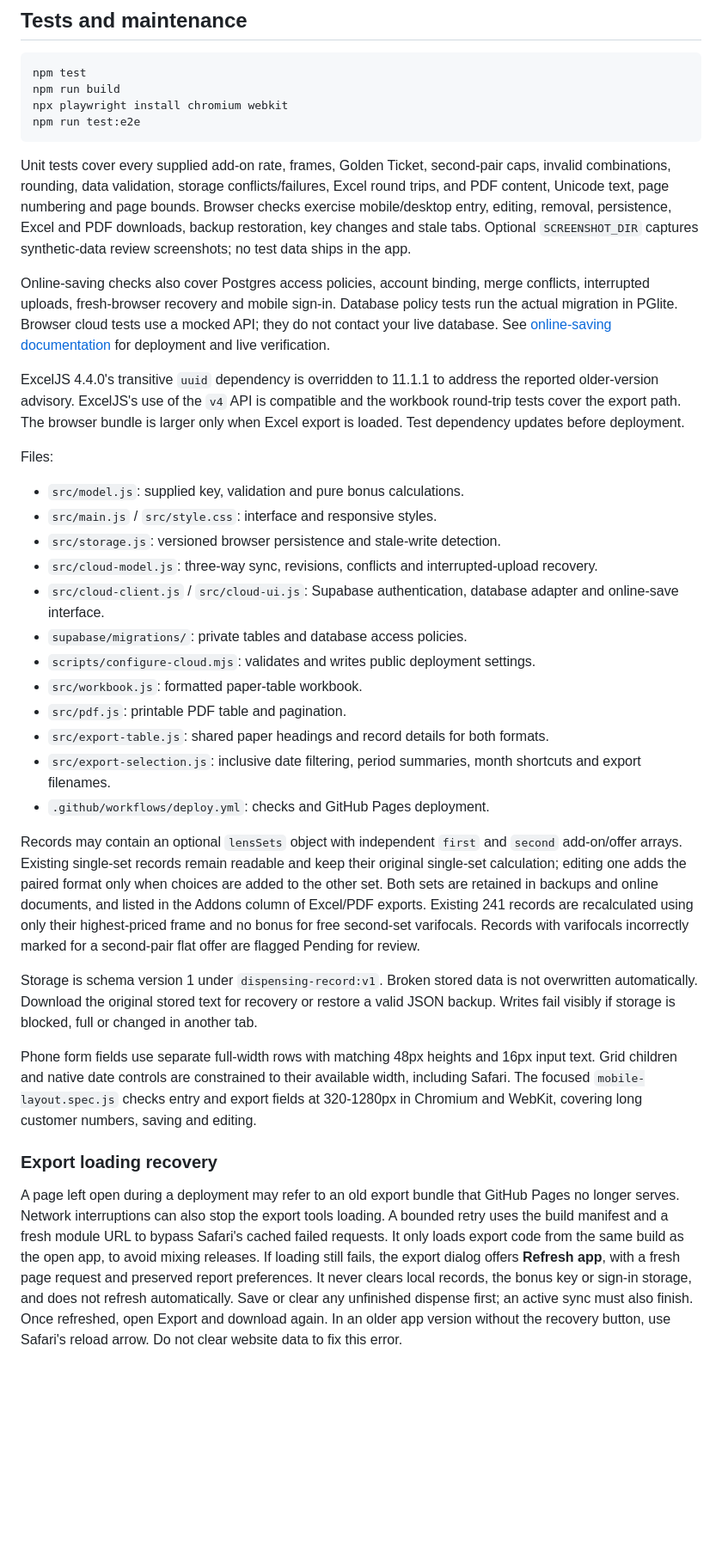
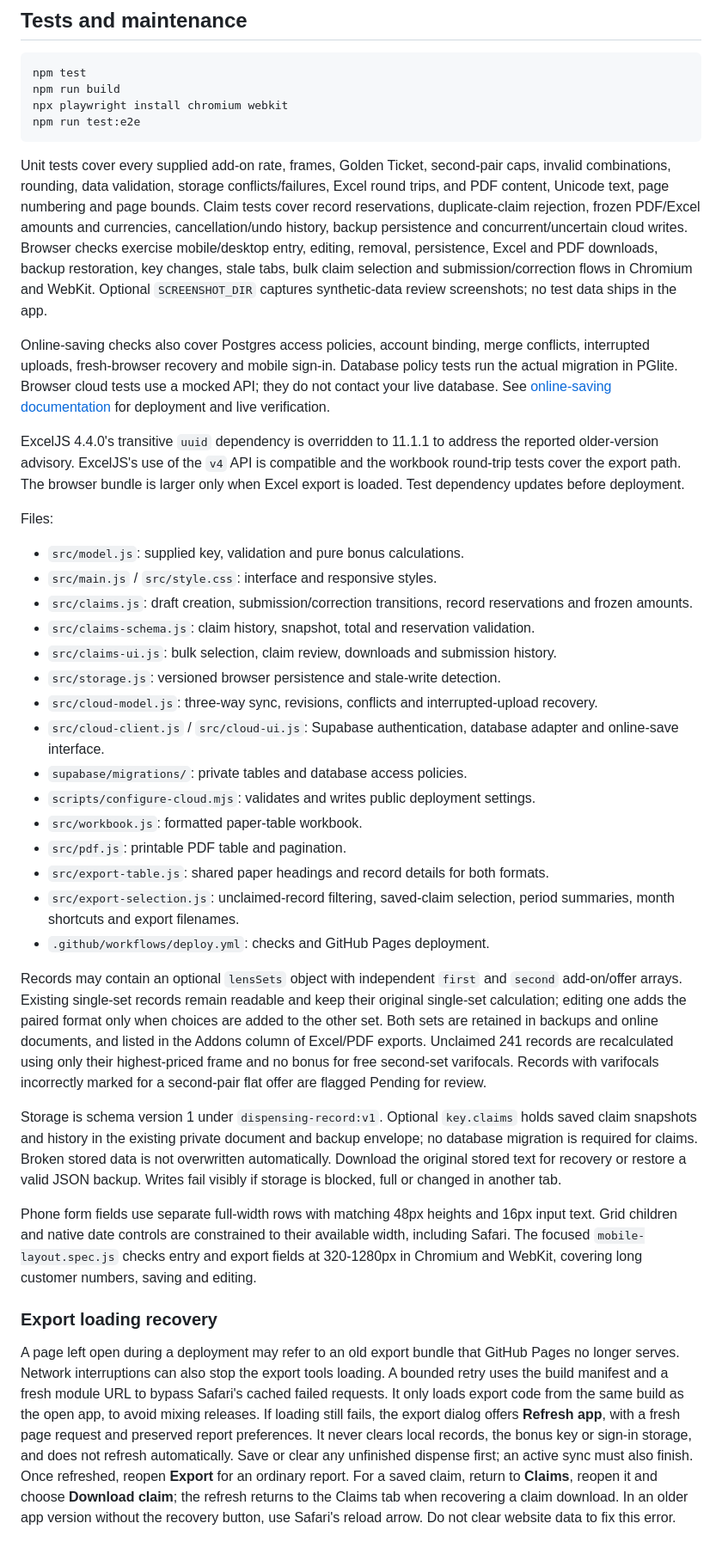
Before and after one commit to malikazaz/Dispensing-Record, a Markdown page: README.md, the part around one of its changes. Shown at 86% size. Drawn GitHub-style; blank space fills up the shorter version.

Commit message:
Document claims, bulk receipt selection and submission recovery

````diff
--- a/README.md
+++ b/README.md
@@ -154,7 +158,7 @@ npx playwright install chromium webkit
 npm run test:e2e
 ```
 
-Unit tests cover every supplied add-on rate, frames, Golden Ticket, second-pair caps, invalid combinations, rounding, data validation, storage conflicts/failures, Excel round trips, and PDF content, Unicode text, page numbering and page bounds. Browser checks exercise mobile/desktop entry, editing, removal, persistence, Excel and PDF downloads, backup restoration, key changes and stale tabs. Optional `SCREENSHOT_DIR` captures synthetic-data review screenshots; no test data ships in the app.
+Unit tests cover every supplied add-on rate, frames, Golden Ticket, second-pair caps, invalid combinations, rounding, data validation, storage conflicts/failures, Excel round trips, and PDF content, Unicode text, page numbering and page bounds. Claim tests cover record reservations, duplicate-claim rejection, frozen PDF/Excel amounts and currencies, cancellation/undo history, backup persistence and concurrent/uncertain cloud writes. Browser checks exercise mobile/desktop entry, editing, removal, persistence, Excel and PDF downloads, backup restoration, key changes, stale tabs, bulk claim selection and submission/correction flows in Chromium and WebKit. Optional `SCREENSHOT_DIR` captures synthetic-data review screenshots; no test data ships in the app.
 
 Online-saving checks also cover Postgres access policies, account binding, merge conflicts, interrupted uploads, fresh-browser recovery and mobile sign-in. Database policy tests run the actual migration in PGlite. Browser cloud tests use a mocked API; they do not contact your live database. See [online-saving documentation](docs/ONLINE-SAVING.md) for deployment and live verification.
 
@@ -164,6 +168,9 @@ Files:
 
 - `src/model.js`: supplied key, validation and pure bonus calculations.
 - `src/main.js` / `src/style.css`: interface and responsive styles.
+- `src/claims.js`: draft creation, submission/correction transitions, record reservations and frozen amounts.
+- `src/claims-schema.js`: claim history, snapshot, total and reservation validation.
+- `src/claims-ui.js`: bulk selection, claim review, downloads and submission history.
 - `src/storage.js`: versioned browser persistence and stale-write detection.
 - `src/cloud-model.js`: three-way sync, revisions, conflicts and interrupted-upload recovery.
 - `src/cloud-client.js` / `src/cloud-ui.js`: Supabase authentication, database adapter and online-save interface.
@@ -172,16 +179,16 @@ Files:
 - `src/workbook.js`: formatted paper-table workbook.
 - `src/pdf.js`: printable PDF table and pagination.
 - `src/export-table.js`: shared paper headings and record details for both formats.
-- `src/export-selection.js`: inclusive date filtering, period summaries, month shortcuts and export filenames.
+- `src/export-selection.js`: unclaimed-record filtering, saved-claim selection, period summaries, month shortcuts and export filenames.
 - `.github/workflows/deploy.yml`: checks and GitHub Pages deployment.
 
-Records may contain an optional `lensSets` object with independent `first` and `second` add-on/offer arrays. Existing single-set records remain readable and keep their original single-set calculation; editing one adds the paired format only when choices are added to the other set. Both sets are retained in backups and online documents, and listed in the Addons column of Excel/PDF exports. Existing 241 records are recalculated using only their highest-priced frame and no bonus for free second-set varifocals. Records with varifocals incorrectly marked for a second-pair flat offer are flagged Pending for review.
+Records may contain an optional `lensSets` object with independent `first` and `second` add-on/offer arrays. Existing single-set records remain readable and keep their original single-set calculation; editing one adds the paired format only when choices are added to the other set. Both sets are retained in backups and online documents, and listed in the Addons column of Excel/PDF exports. Unclaimed 241 records are recalculated using only their highest-priced frame and no bonus for free second-set varifocals. Records with varifocals incorrectly marked for a second-pair flat offer are flagged Pending for review.
 
-Storage is schema version 1 under `dispensing-record:v1`. Broken stored data is not overwritten automatically. Download the original stored text for recovery or restore a valid JSON backup. Writes fail visibly if storage is blocked, full or changed in another tab.
+Storage is schema version 1 under `dispensing-record:v1`. Optional `key.claims` holds saved claim snapshots and history in the existing private document and backup envelope; no database migration is required for claims. Broken stored data is not overwritten automatically. Download the original stored text for recovery or restore a valid JSON backup. Writes fail visibly if storage is blocked, full or changed in another tab.
 
 Phone form fields use separate full-width rows with matching 48px heights and 16px input text. Grid children and native date controls are constrained to their available width, including Safari. The focused `mobile-layout.spec.js` checks entry and export fields at 320-1280px in Chromium and WebKit, covering long customer numbers, saving and editing.
 
 
 ### Export loading recovery
 
-A page left open during a deployment may refer to an old export bundle that GitHub Pages no longer serves. Network interruptions can also stop the export tools loading. A bounded retry uses the build manifest and a fresh module URL to bypass Safari's cached failed requests. It only loads export code from the same build as the open app, to avoid mixing releases. If loading still fails, the export dialog offers **Refresh app**, with a fresh page request and preserved report preferences. It never clears local records, the bonus key or sign-in storage, and does not refresh automatically. Save or clear any unfinished dispense first; an active sync must also finish. Once refreshed, open Export and download again. In an older app version without the recovery button, use Safari's reload arrow. Do not clear website data to fix this error.
+A page left open during a deployment may refer to an old export bundle that GitHub Pages no longer serves. Network interruptions can also stop the export tools loading. A bounded retry uses the build manifest and a fresh module URL to bypass Safari's cached failed requests. It only loads export code from the same build as the open app, to avoid mixing releases. If loading still fails, the export dialog offers **Refresh app**, with a fresh page request and preserved report preferences. It never clears local records, the bonus key or sign-in storage, and does not refresh automatically. Save or clear any unfinished dispense first; an active sync must also finish. Once refreshed, reopen **Export** for an ordinary report. For a saved claim, return to **Claims**, reopen it and choose **Download claim**; the refresh returns to the Claims tab when recovering a claim download. In an older app version without the recovery button, use Safari's reload arrow. Do not clear website data to fix this error.
````
Also changed, not shown: other parts of README.md (+13 -9 lines), docs/CLAIMS.md (added, +92 -0 lines), docs/ONLINE-SAVING.md (+15 -5 lines).
